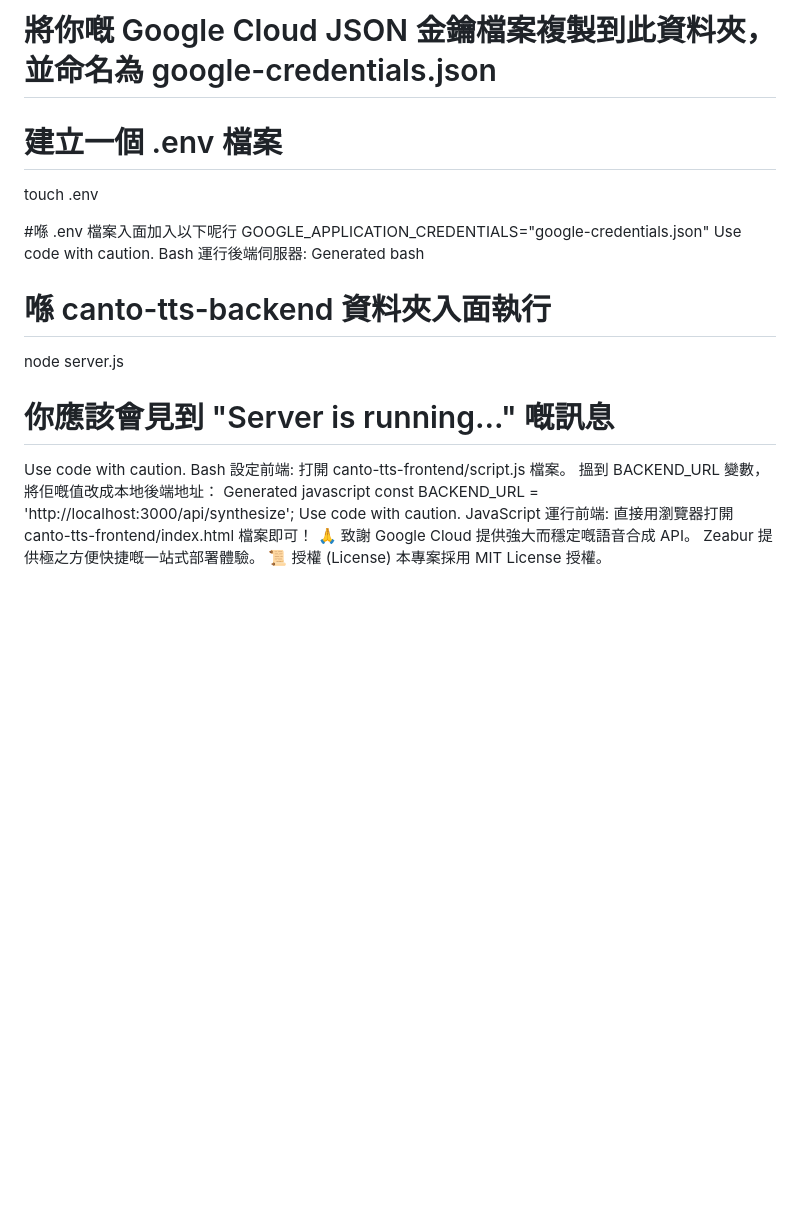
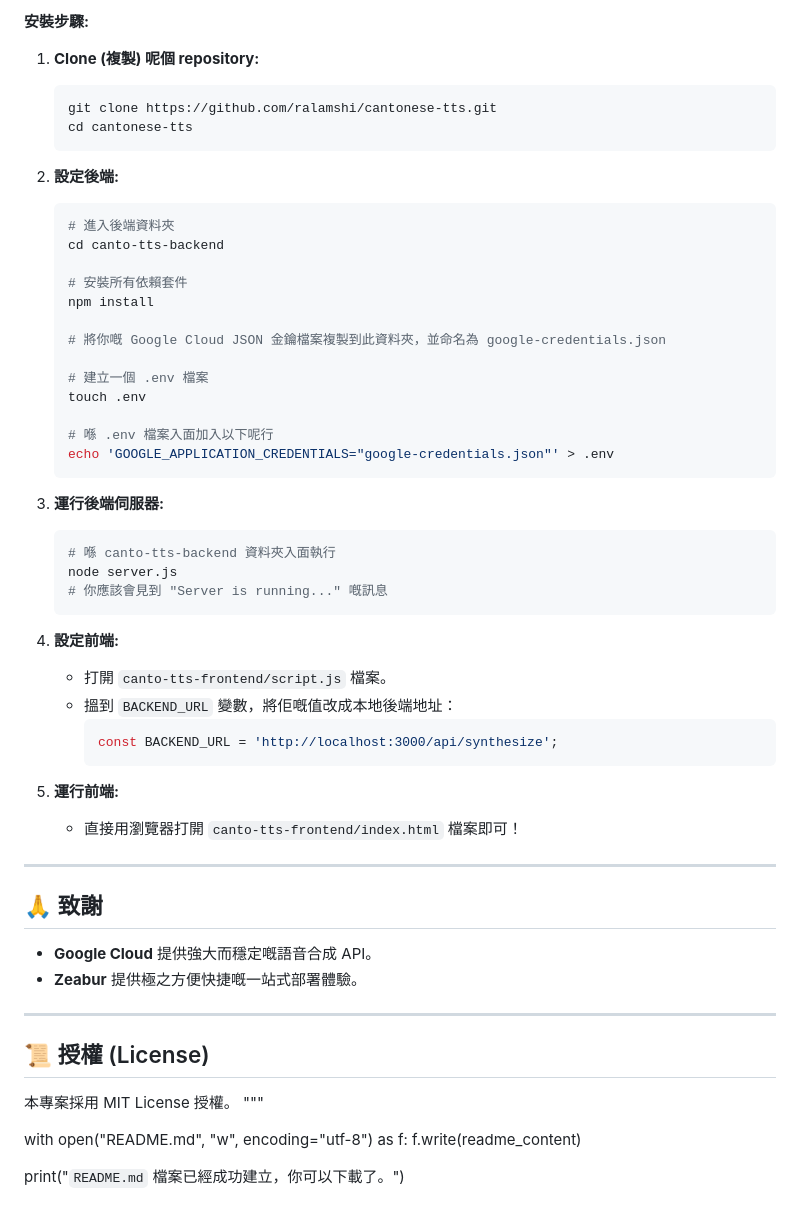
Before and after one commit to ralamshi/cantonese-tts, a Markdown page: README.md, the part around the change printed below. Drawn GitHub-style; blank space fills up the shorter version.

````diff
--- a/README.md
+++ b/README.md
@@ -70,31 +83,61 @@ npm install
 
-# 將你嘅 Google Cloud JSON 金鑰檔案複製到此資料夾，並命名為 google-credentials.json
+**安裝步驟:**
 
-# 建立一個 .env 檔案
-touch .env
+1.  **Clone (複製) 呢個 repository:**
+    ```bash
+    git clone https://github.com/ralamshi/cantonese-tts.git
+    cd cantonese-tts
+    ```
 
-#喺 .env 檔案入面加入以下呢行
-GOOGLE_APPLICATION_CREDENTIALS="google-credentials.json"
-Use code with caution.
-Bash
-運行後端伺服器:
-Generated bash
-# 喺 canto-tts-backend 資料夾入面執行
-node server.js
-# 你應該會見到 "Server is running..." 嘅訊息
-Use code with caution.
-Bash
-設定前端:
-打開 canto-tts-frontend/script.js 檔案。
-搵到 BACKEND_URL 變數，將佢嘅值改成本地後端地址：
-Generated javascript
-const BACKEND_URL = 'http://localhost:3000/api/synthesize';
-Use code with caution.
-JavaScript
-運行前端:
-直接用瀏覽器打開 canto-tts-frontend/index.html 檔案即可！
-🙏 致謝
-Google Cloud 提供強大而穩定嘅語音合成 API。
-Zeabur 提供極之方便快捷嘅一站式部署體驗。
-📜 授權 (License)
+2.  **設定後端:**
+    ```bash
+    # 進入後端資料夾
+    cd canto-tts-backend
+
+    # 安裝所有依賴套件
+    npm install
+
+    # 將你嘅 Google Cloud JSON 金鑰檔案複製到此資料夾，並命名為 google-credentials.json
+
+    # 建立一個 .env 檔案
+    touch .env
+
+    # 喺 .env 檔案入面加入以下呢行
+    echo 'GOOGLE_APPLICATION_CREDENTIALS="google-credentials.json"' > .env
+    ```
+
+3.  **運行後端伺服器:**
+    ```bash
+    # 喺 canto-tts-backend 資料夾入面執行
+    node server.js
+    # 你應該會見到 "Server is running..." 嘅訊息
+    ```
+
+4.  **設定前端:**
+    *   打開 `canto-tts-frontend/script.js` 檔案。
+    *   搵到 `BACKEND_URL` 變數，將佢嘅值改成本地後端地址：
+        ```javascript
+        const BACKEND_URL = 'http://localhost:3000/api/synthesize';
+        ```
+
+5.  **運行前端:**
+    *   直接用瀏覽器打開 `canto-tts-frontend/index.html` 檔案即可！
+
+---
+
+## 🙏 致謝
+
+*   **Google Cloud** 提供強大而穩定嘅語音合成 API。
+*   **Zeabur** 提供極之方便快捷嘅一站式部署體驗。
+
+---
+
+## 📜 授權 (License)
+
 本專案採用 MIT License 授權。
+"""
+
+with open("README.md", "w", encoding="utf-8") as f:
+    f.write(readme_content)
+
+print("`README.md` 檔案已經成功建立，你可以下載了。")
````
Also changed, not shown: other parts of README.md (+66 -53 lines).
